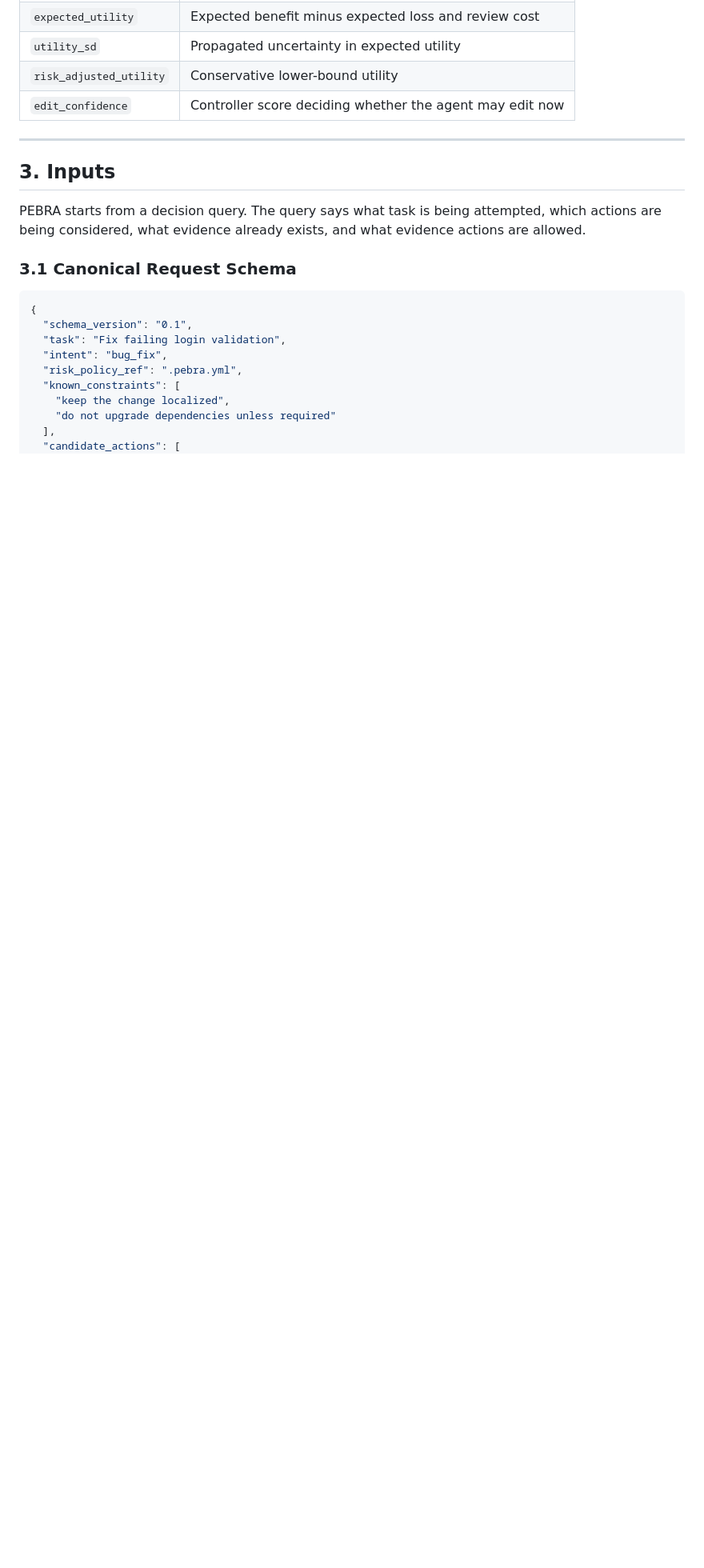
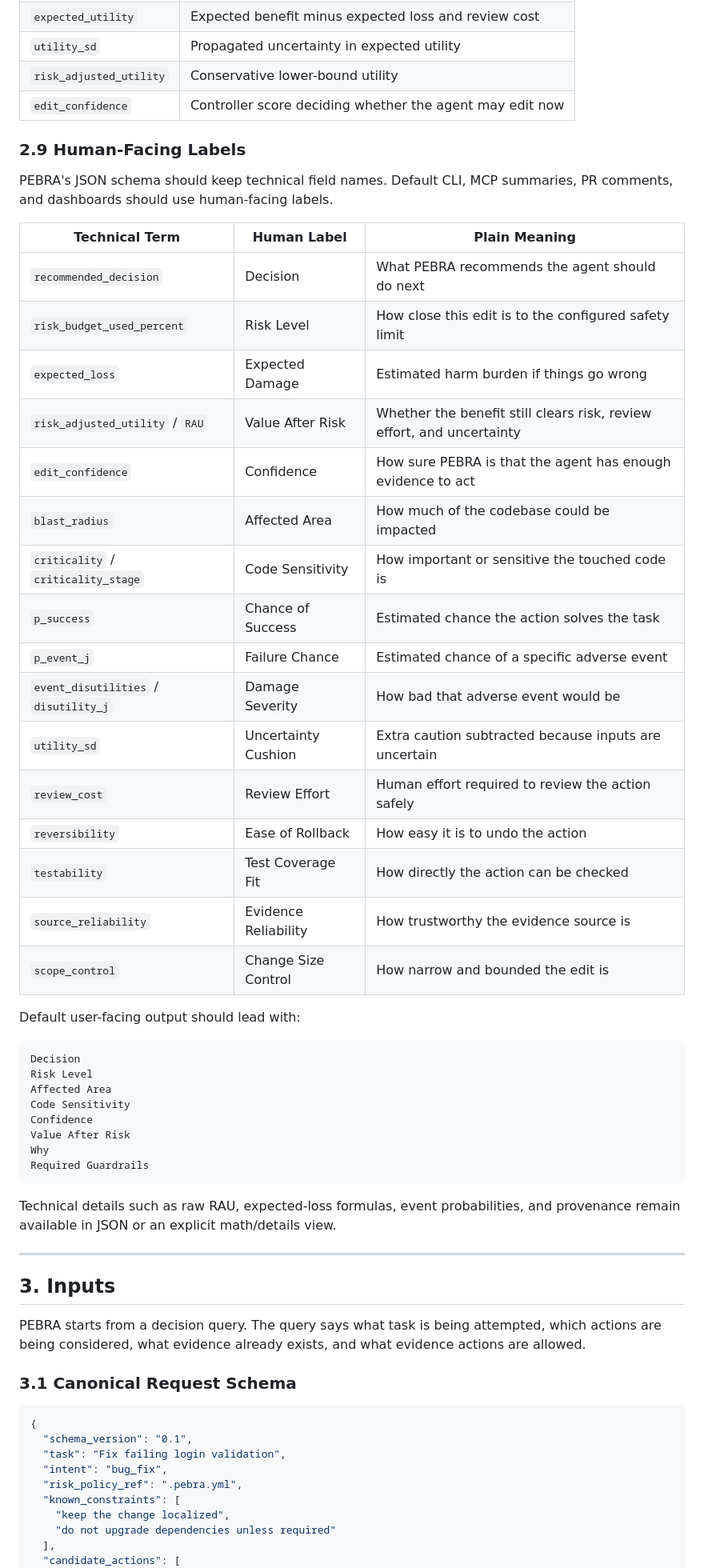
Before and after one commit to Rajioba1/pebra, a Markdown page: docs/PEBRA_Report_Final.md, the part around one of its changes. Shown at 80% size. GitHub-like rendering; blank space fills up the shorter version.

Commit message:
Add human-facing PEBRA labels

````diff
--- a/docs/PEBRA_Report_Final.md
+++ b/docs/PEBRA_Report_Final.md
@@ -205,6 +205,44 @@ Level 2 scores are derived:
 | `utility_sd` | Propagated uncertainty in expected utility |
 | `risk_adjusted_utility` | Conservative lower-bound utility |
 | `edit_confidence` | Controller score deciding whether the agent may edit now |
+
+### 2.9 Human-Facing Labels
+
+PEBRA's JSON schema should keep technical field names. Default CLI, MCP summaries, PR comments, and dashboards should use human-facing labels.
+
+| Technical Term | Human Label | Plain Meaning |
+|---|---|---|
+| `recommended_decision` | Decision | What PEBRA recommends the agent should do next |
+| `risk_budget_used_percent` | Risk Level | How close this edit is to the configured safety limit |
+| `expected_loss` | Expected Damage | Estimated harm burden if things go wrong |
+| `risk_adjusted_utility` / `RAU` | Value After Risk | Whether the benefit still clears risk, review effort, and uncertainty |
+| `edit_confidence` | Confidence | How sure PEBRA is that the agent has enough evidence to act |
+| `blast_radius` | Affected Area | How much of the codebase could be impacted |
+| `criticality` / `criticality_stage` | Code Sensitivity | How important or sensitive the touched code is |
+| `p_success` | Chance of Success | Estimated chance the action solves the task |
+| `p_event_j` | Failure Chance | Estimated chance of a specific adverse event |
+| `event_disutilities` / `disutility_j` | Damage Severity | How bad that adverse event would be |
+| `utility_sd` | Uncertainty Cushion | Extra caution subtracted because inputs are uncertain |
+| `review_cost` | Review Effort | Human effort required to review the action safely |
+| `reversibility` | Ease of Rollback | How easy it is to undo the action |
+| `testability` | Test Coverage Fit | How directly the action can be checked |
+| `source_reliability` | Evidence Reliability | How trustworthy the evidence source is |
+| `scope_control` | Change Size Control | How narrow and bounded the edit is |
+
+Default user-facing output should lead with:
+
+```text
+Decision
+Risk Level
+Affected Area
+Code Sensitivity
+Confidence
+Value After Risk
+Why
+Required Guardrails
+```
+
+Technical details such as raw RAU, expected-loss formulas, event probabilities, and provenance remain available in JSON or an explicit math/details view.
 
 ---
 
````
Also changed, not shown: other parts of docs/PEBRA_Report_Final.md (+23 -0 lines).
